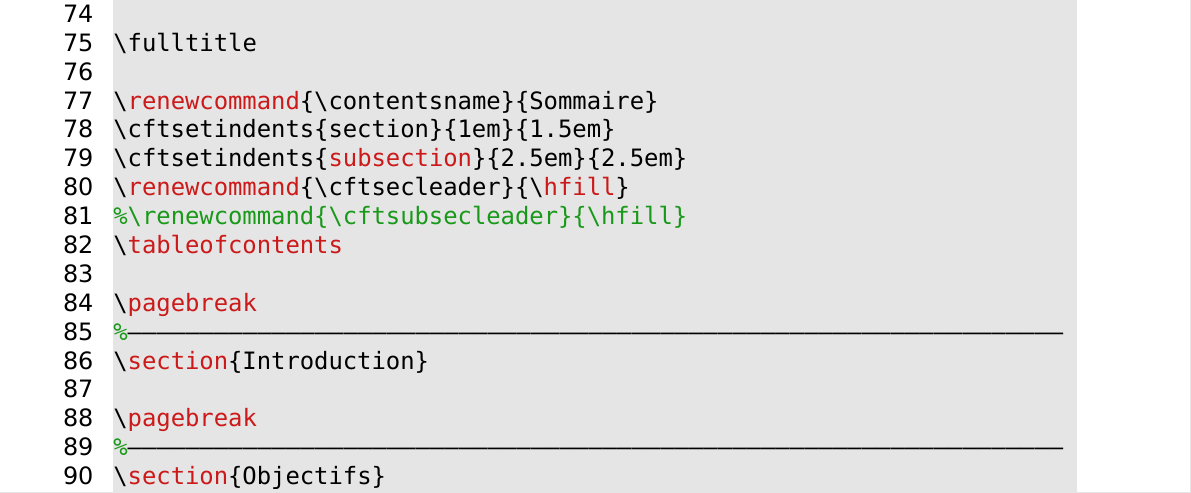
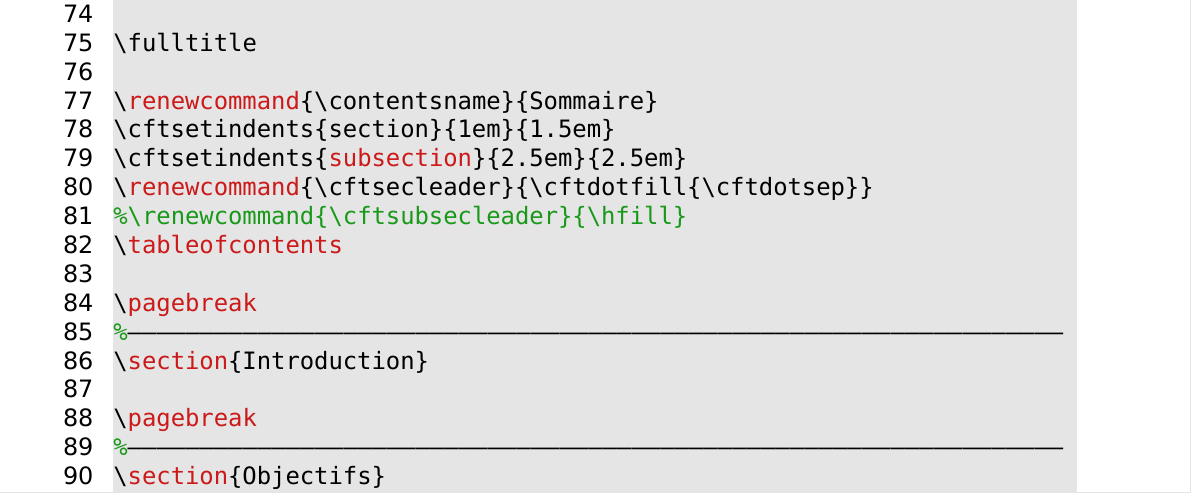
Before and after one commit to marc-beninca-fr/cnam, a LaTeX document (cnam/travaux/blanc/document.tex): part of page 15 of 21, cut so that both start at the same text. Compiled offline with XeLaTeX.

Commit message:
toc/sections

```diff
--- a/cnam/travaux/blanc/document.tex
+++ b/cnam/travaux/blanc/document.tex
@@ -77,7 +77,7 @@ description={What You See Is What You Mean}}
 \renewcommand{\contentsname}{Sommaire}
 \cftsetindents{section}{1em}{1.5em}
 \cftsetindents{subsection}{2.5em}{2.5em}
-\renewcommand{\cftsecleader}{\hfill}
+\renewcommand{\cftsecleader}{\cftdotfill{\cftdotsep}}
 %\renewcommand{\cftsubsecleader}{\hfill}
 \tableofcontents
 
```
Also changed, not shown: 1 other file.
